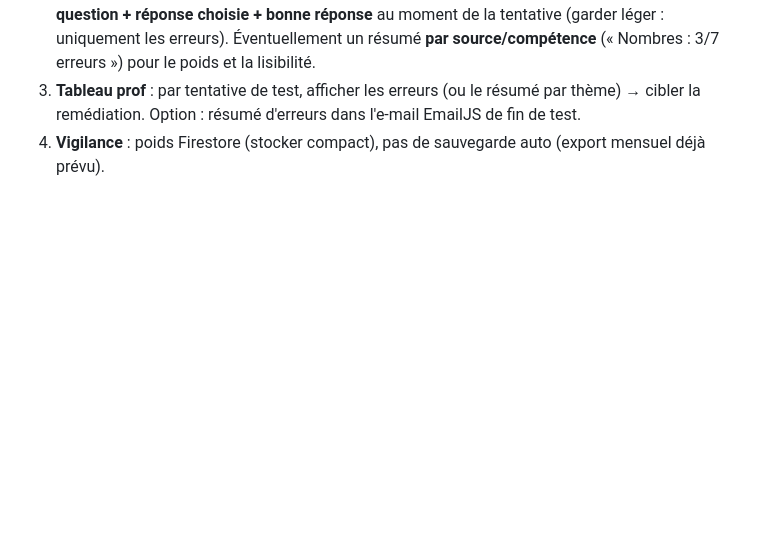
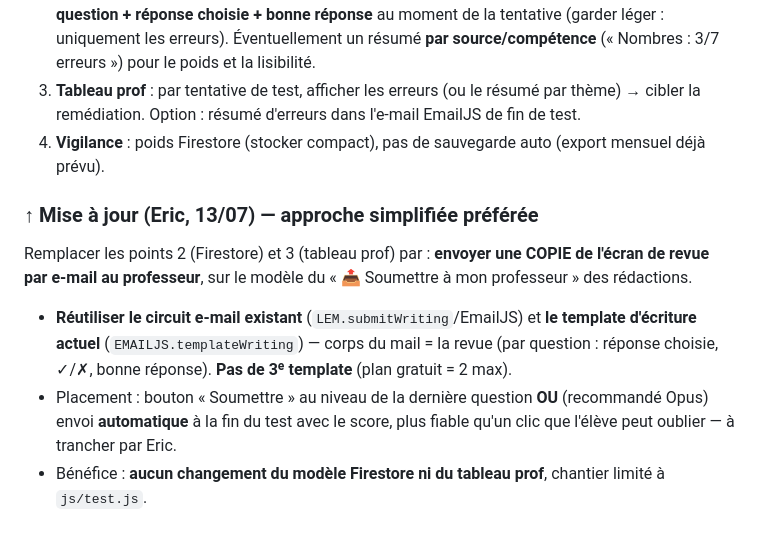
Before and after one commit to Leo-et-moi/leo-et-moi, a Markdown page: PENDING_TASKS.md, the part around the change. Drawn GitHub-style; blank space fills up the shorter version.

Commit message:
PENDING (pour Fable) : revue de test — approche simplifiée préférée d'Eric (copie e-mail via circuit submitWriting existant, sans Firestore/tableau prof)

```diff
--- a/PENDING_TASKS.md
+++ b/PENDING_TASKS.md
@@ -30,3 +30,9 @@ Proposition de design (à valider par Eric) :
 2. **Données** : `setLesson(testId, {..., type:'test'})` inclut un tableau compact des items ratés — comme les tests tirent des questions **au hasard sans ID stable**, stocker le **texte de la question + réponse choisie + bonne réponse** au moment de la tentative (garder léger : uniquement les erreurs). Éventuellement un résumé **par source/compétence** (« Nombres : 3/7 erreurs ») pour le poids et la lisibilité.
 3. **Tableau prof** : par tentative de test, afficher les erreurs (ou le résumé par thème) → cibler la remédiation. Option : résumé d'erreurs dans l'e-mail EmailJS de fin de test.
 4. **Vigilance** : poids Firestore (stocker compact), pas de sauvegarde auto (export mensuel déjà prévu).
+
+### ↑ Mise à jour (Eric, 13/07) — approche simplifiée préférée
+Remplacer les points 2 (Firestore) et 3 (tableau prof) par : **envoyer une COPIE de l'écran de revue par e-mail au professeur**, sur le modèle du « 📤 Soumettre à mon professeur » des rédactions.
+- **Réutiliser le circuit e-mail existant** (`LEM.submitWriting`/EmailJS) et **le template d'écriture actuel** (`EMAILJS.templateWriting`) — corps du mail = la revue (par question : réponse choisie, ✓/✗, bonne réponse). **Pas de 3ᵉ template** (plan gratuit = 2 max).
+- Placement : bouton « Soumettre » au niveau de la dernière question **OU** (recommandé Opus) envoi **automatique** à la fin du test avec le score, plus fiable qu'un clic que l'élève peut oublier — à trancher par Eric.
+- Bénéfice : **aucun changement du modèle Firestore ni du tableau prof**, chantier limité à `js/test.js`.
```
